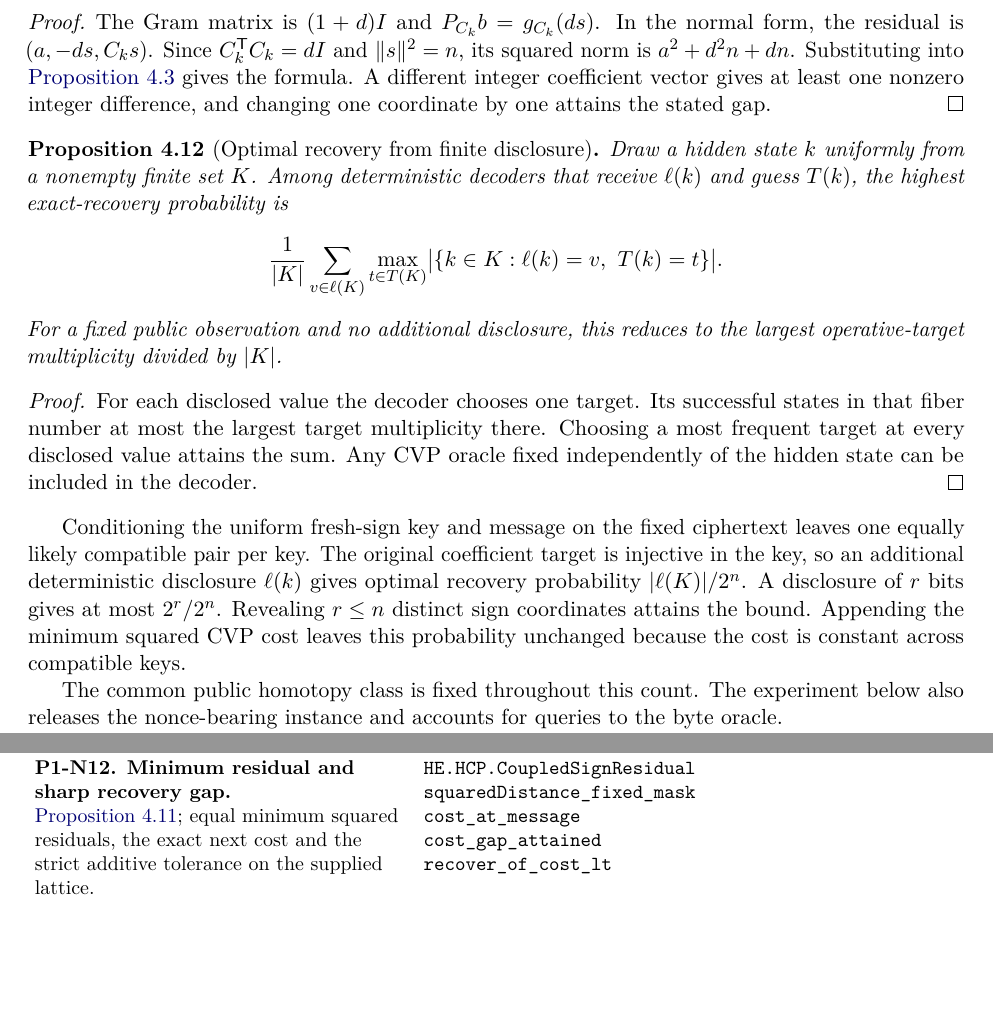
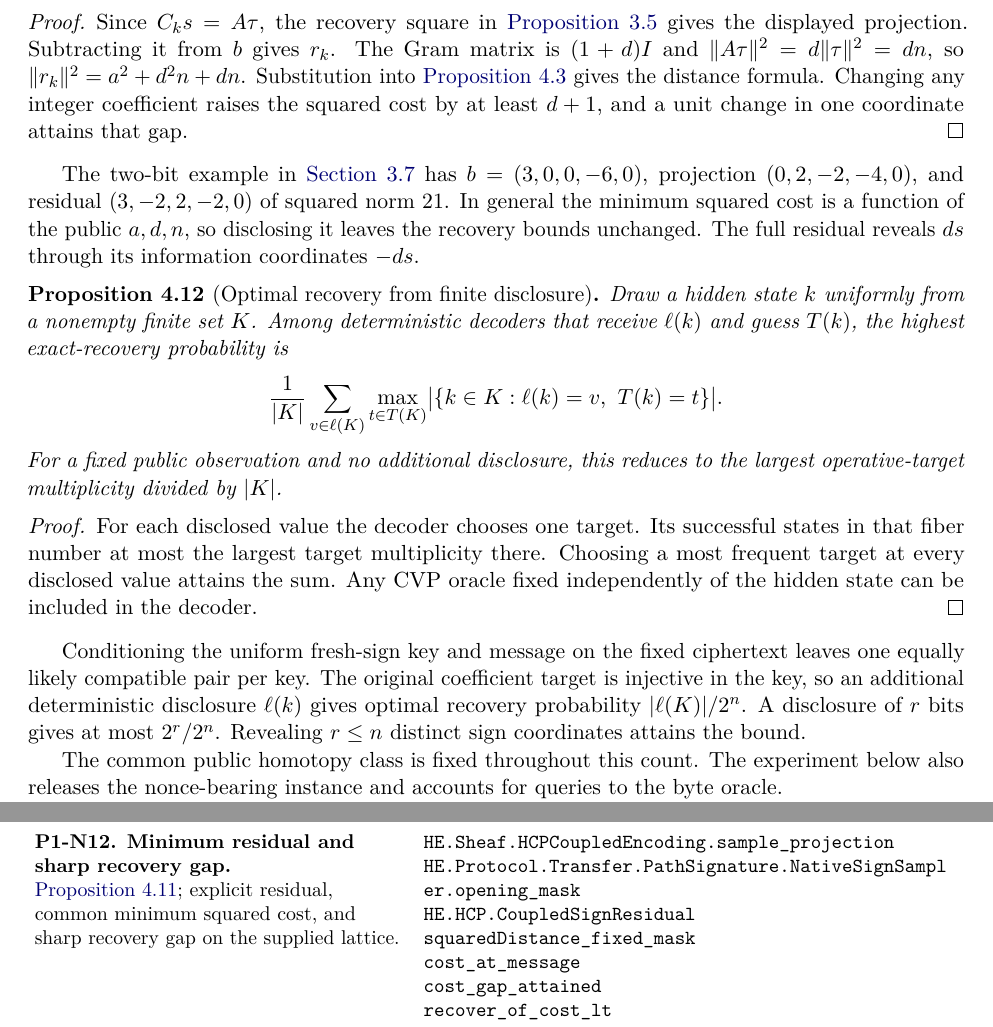
Before and after one commit to what-social-construct/homotopical-encrypt, a LaTeX paper (papers/paper1/main.tex, which reads papers/paper1/sections/03-cvp-comparison.tex, papers/paper1/sections/appendices.tex): two parts of pages 26 and 29 of 34 before the commit and two parts of pages 26 and 30 of 34 after it, joined at a grey line, cut at the place of the change, the shorter picture padded with empty space. Compiled offline with pdfLaTeX.

Commit message:
Give the explicit fresh-sign Hodge residual

```diff
--- a/papers/paper1/sections/03-cvp-comparison.tex
+++ b/papers/paper1/sections/03-cvp-comparison.tex
@@ -439,14 +444,22 @@ strictly below the minimum plus \(d+1\) recovers the operative message.
 \end{proposition}
 
 \begin{proof}
-The Gram matrix is \((1+d)I\) and \(P_{C_k}b=g_{C_k}(ds)\).
-In the normal form, the residual is \((a,-ds,C_ks)\).
-Since \(C_k^{\mathsf T}C_k=dI\) and \(\|s\|^2=n\), its squared norm is
-\(a^2+d^2n+dn\). Substituting into \cref{prop:coupled-cvp-residual}
-gives the formula. A different integer coefficient vector gives at least
-one nonzero integer difference, and changing one coordinate by one attains
-the stated gap.
+Since \(C_ks=A\tau\), the recovery square in
+\cref{prop:coupled-recovery-square} gives the displayed projection.
+Subtracting it from \(b\) gives \(r_k\). The Gram matrix is \((1+d)I\)
+and \(\|A\tau\|^2=d\|\tau\|^2=dn\), so
+\(\|r_k\|^2=a^2+d^2n+dn\). Substitution into
+\cref{prop:coupled-cvp-residual} gives the distance formula. Changing any
+integer coefficient raises the squared cost by at least \(d+1\), and a
+unit change in one coordinate attains that gap.
 \end{proof}
+
+The two-bit example in \cref{sec:coupled-sampling} has
+\(b=(3,0,0,-6,0)\), projection \((0,2,-2,-4,0)\), and residual
+\((3,-2,2,-2,0)\) of squared norm \(21\). In general the minimum squared
+cost is a function of the public \(a,d,n\), so disclosing it leaves the
+recovery bounds unchanged. The full residual reveals \(ds\) through its
+information coordinates \(-ds\).
 
 \begin{proposition}[Optimal recovery from finite disclosure]
 \label{prop:finite-disclosure}
@@ -474,9 +487,7 @@ leaves one equally likely compatible pair per key. The original coefficient
 target is injective in the key, so an additional deterministic disclosure
 \(\ell(k)\) gives optimal recovery probability \(|\ell(K)|/2^n\).
 A disclosure of \(r\) bits gives at most \(2^r/2^n\). Revealing \(r\leq n\)
-distinct sign coordinates attains the bound. Appending the minimum squared CVP
-cost leaves this probability unchanged because the cost is constant across
-compatible keys.
+distinct sign coordinates attains the bound.
 
 The common public homotopy class is fixed throughout this count. The
 experiment below also releases the nonce-bearing instance and accounts for
--- a/papers/paper1/sections/appendices.tex
+++ b/papers/paper1/sections/appendices.tex
@@ -136,9 +136,11 @@ the distances between compatible fresh-sign planes.
 \lean{HE.HCP.CoupledProjectorMetric.chordalDistance_sq_eq_hamming}
 \\\midrule
 \textbf{P1-N12. Minimum residual and sharp recovery gap.}\newline
-\Cref{prop:fresh-sign-cvp-residual}; equal minimum squared residuals,
-the exact next cost and the strict additive tolerance on the supplied lattice.
+\Cref{prop:fresh-sign-cvp-residual}; explicit residual, common minimum
+squared cost, and sharp recovery gap on the supplied lattice.
 &
+\lean{HE.Sheaf.HCPCoupledEncoding.sample_projection}\par
+\lean{HE.Protocol.Transfer.PathSignature.NativeSignSampler.opening_mask}\par
 \lean{HE.HCP.CoupledSignResidual}\par
 \lean{squaredDistance_fixed_mask}\par
 \lean{cost_at_message}\par
```
Also changed, not shown: papers/paper1/main.pdf, papers/paper1/sections/03-cvp-comparison.tex (11 more changed lines).
